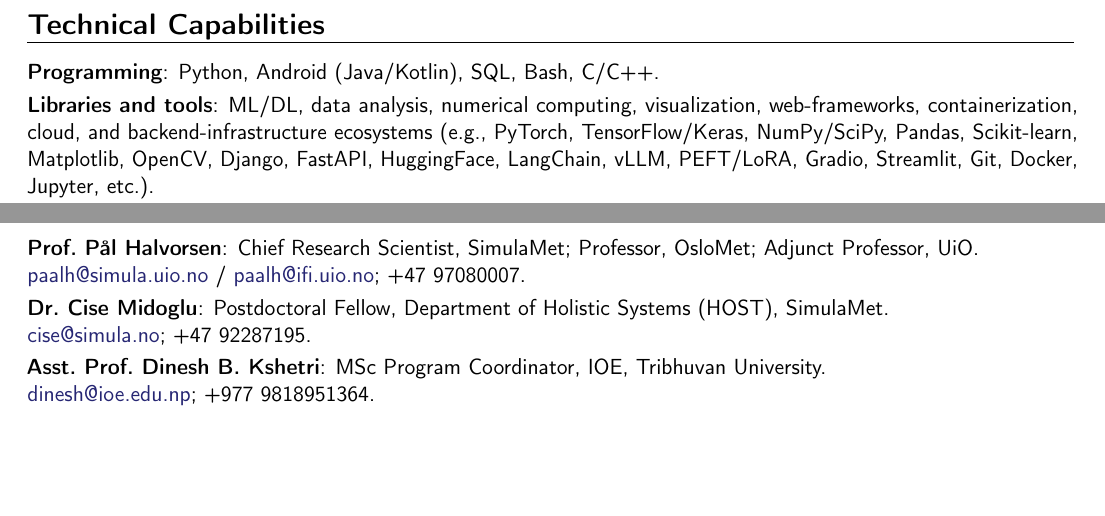
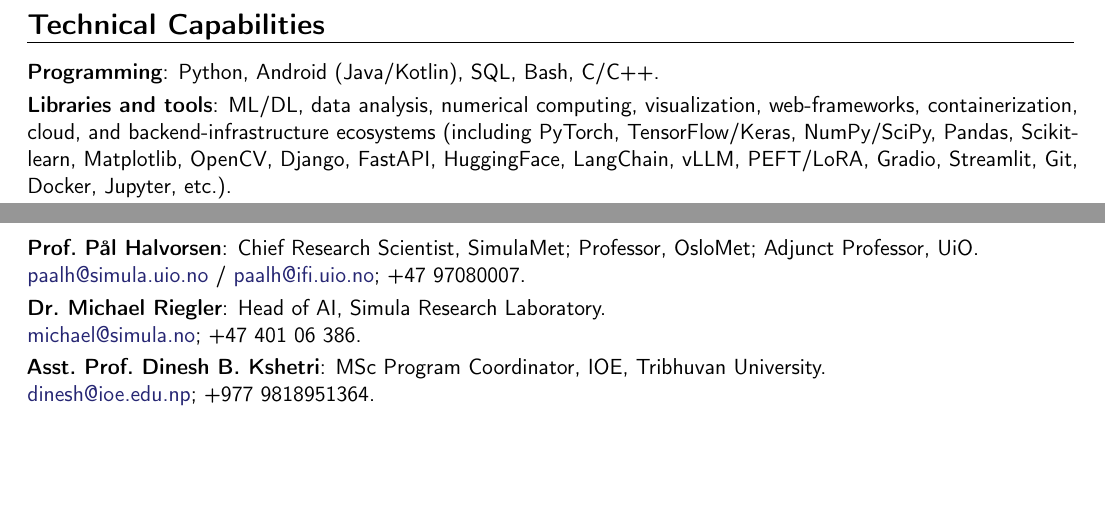
Before and after one commit to SushantGautam/Sushant-Gautam-CV, a LaTeX CV (main.tex): two parts of page 2 of 2, joined at a grey line, cut so that both start at the same text. Compiled offline with pdfLaTeX.

Commit message:
Updates from Overleaf

```diff
--- a/main.tex
+++ b/main.tex
@@ -142,7 +142,7 @@
 \section{Technical Capabilities}
 
 \cvitem{Programming}{Python, Android (Java/Kotlin), SQL, Bash, C/C++.}
-\cvitem{Libraries and tools}{{ML/DL, data analysis, numerical computing, visualization, web-frameworks, containerization, cloud, and backend-infrastructure ecosystems (e.g., PyTorch, TensorFlow/Keras, NumPy/SciPy, Pandas, Scikit-learn, Matplotlib, OpenCV, Django, FastAPI, HuggingFace, LangChain, vLLM, PEFT/LoRA, Gradio, Streamlit, Git, Docker, Jupyter, etc.).}}
+\cvitem{Libraries and tools}{{ML/DL, data analysis, numerical computing, visualization, web-frameworks, containerization, cloud, and backend-infrastructure ecosystems (including PyTorch, TensorFlow/Keras, NumPy/SciPy, Pandas, Scikit-learn, Matplotlib, OpenCV, Django, FastAPI, HuggingFace, LangChain, vLLM, PEFT/LoRA, Gradio, Streamlit, Git, Docker, Jupyter, etc.).}}
 \cvitem{Languages}{English (Fluent), Nepali (Native), Hindi (Advanced), Norwegian (Basic).}
 
 %========================
@@ -222,8 +222,8 @@
 \cvitem{Prof.\ Pål Halvorsen}{Chief Research Scientist, SimulaMet; Professor, OsloMet; Adjunct Professor, UiO. \\
 \href{mailto:paalh@simula.uio.no}{paalh@simula.uio.no} / \href{mailto:paalh@ifi.uio.no}{paalh@ifi.uio.no}; +47 97080007.}
 
-\cvitem{Dr.\ Cise Midoglu}{Postdoctoral Fellow, Department of Holistic Systems (HOST), SimulaMet. \\
-\href{mailto:cise@simula.no}{cise@simula.no}; +47 92287195.}
+\cvitem{Dr.\ Michael Riegler}{Head of AI, Simula Research Laboratory. \\
+\href{mailto:michael@simula.no}{michael@simula.no}; +47 401 06 386.}
 
 \cvitem{Asst.\ Prof.\ Dinesh B. Kshetri}{MSc Program Coordinator, IOE, Tribhuvan University. \\
 \href{mailto:dinesh@ioe.edu.np}{dinesh@ioe.edu.np}; +977 9818951364.}
```
